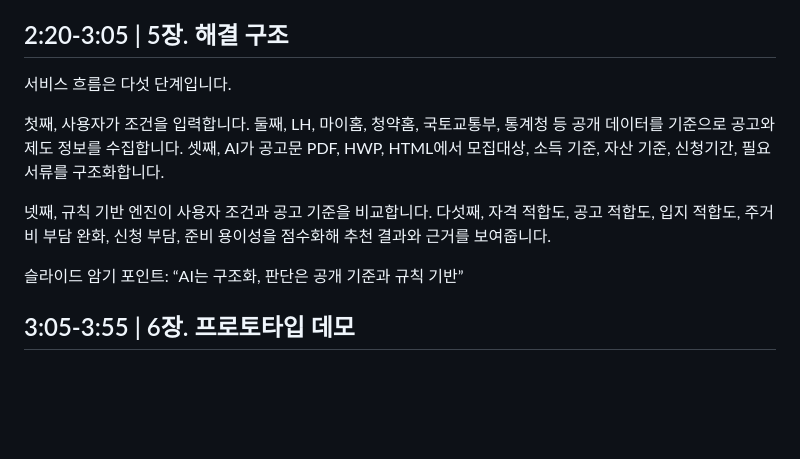
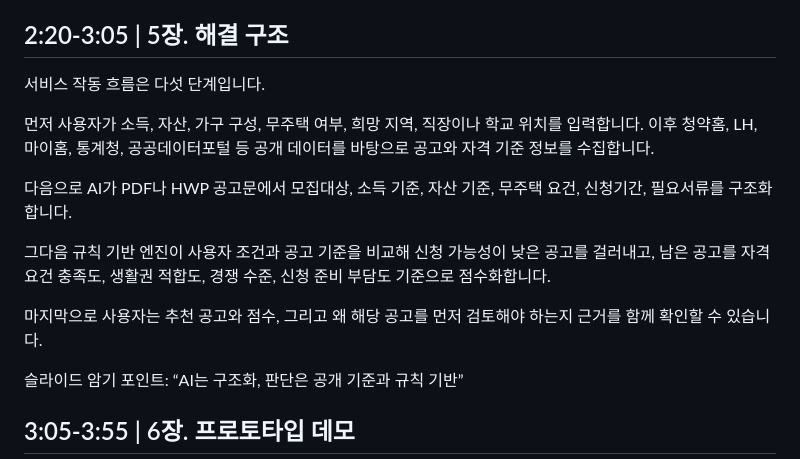
Before and after one commit to JaeHong-Jang/transporation_service_contest, a Markdown page: outputs/주거복지_내비게이터_5분_발표대본.md, the part around the change. GitHub-like rendering; blank space fills up the shorter version.

Commit message:
5장 - 이동섭 수정

```diff
--- a/outputs/주거복지_내비게이터_5분_발표대본.md
+++ b/outputs/주거복지_내비게이터_5분_발표대본.md
@@ -44,11 +44,15 @@
 
 ## 2:20-3:05 | 5장. 해결 구조
 
-서비스 흐름은 다섯 단계입니다.
+서비스 작동 흐름은 다섯 단계입니다.
 
-첫째, 사용자가 조건을 입력합니다. 둘째, LH, 마이홈, 청약홈, 국토교통부, 통계청 등 공개 데이터를 기준으로 공고와 제도 정보를 수집합니다. 셋째, AI가 공고문 PDF, HWP, HTML에서 모집대상, 소득 기준, 자산 기준, 신청기간, 필요서류를 구조화합니다.
+먼저 사용자가 소득, 자산, 가구 구성, 무주택 여부, 희망 지역, 직장이나 학교 위치를 입력합니다. 이후 청약홈, LH, 마이홈, 통계청, 공공데이터포털 등 공개 데이터를 바탕으로 공고와 자격 기준 정보를 수집합니다.
 
-넷째, 규칙 기반 엔진이 사용자 조건과 공고 기준을 비교합니다. 다섯째, 자격 적합도, 공고 적합도, 입지 적합도, 주거비 부담 완화, 신청 부담, 준비 용이성을 점수화해 추천 결과와 근거를 보여줍니다.
+다음으로 AI가 PDF나 HWP 공고문에서 모집대상, 소득 기준, 자산 기준, 무주택 요건, 신청기간, 필요서류를 구조화합니다.
+
+그다음 규칙 기반 엔진이 사용자 조건과 공고 기준을 비교해 신청 가능성이 낮은 공고를 걸러내고, 남은 공고를 자격 요건 충족도, 생활권 적합도, 경쟁 수준, 신청 준비 부담도 기준으로 점수화합니다.
+
+마지막으로 사용자는 추천 공고와 점수, 그리고 왜 해당 공고를 먼저 검토해야 하는지 근거를 함께 확인할 수 있습니다.
 
 슬라이드 암기 포인트: “AI는 구조화, 판단은 공개 기준과 규칙 기반”
 
```
